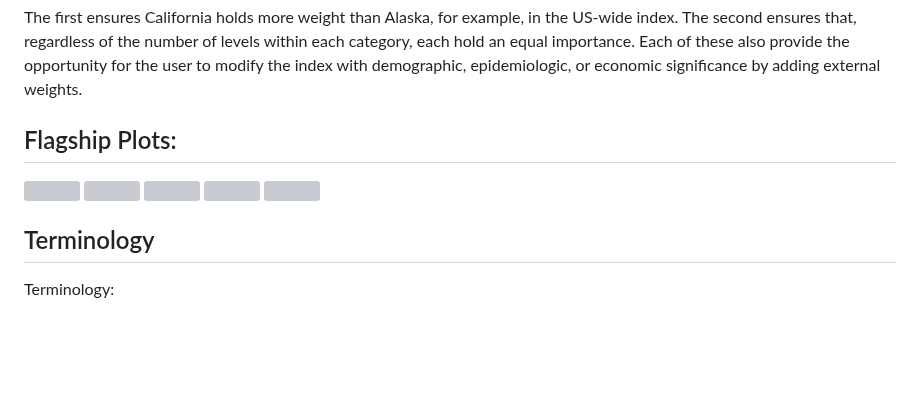
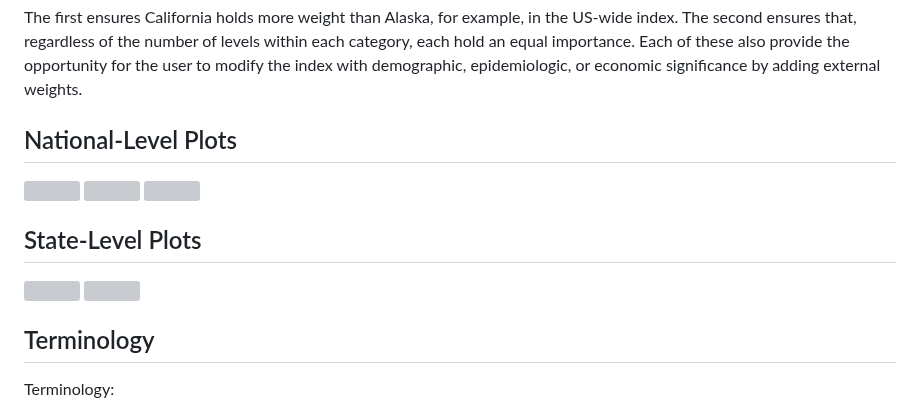
Before and after one commit to michaelboerman/lockdown_severity_index, a Markdown page: README.md, the part around one of its changes. Rendered like a GitHub page; blank space fills up the shorter version; grey boxes are pictures that could not be loaded.

Commit message:
rearrange plots

```diff
--- a/README.md
+++ b/README.md
@@ -13,5 +13,5 @@ Many great indices exist in this vein, but the Pandemic Lockdown Severity Index
 
 The first ensures California holds more weight than Alaska, for example, in the US-wide index. The second ensures that, regardless of the number of levels within each category, each hold an equal importance. Each of these also provide the opportunity for the user to modify the index with demographic, epidemiologic, or economic significance by adding external weights.
 
-## Flagship Plots:
+## National-Level Plots
 ![](Results/plots/national_index_pop_std.png)
@@ -18,3 +19,5 @@ The first ensures California holds more weight than Alaska, for example, in the
 ![](Results/plots/national_decomp_facet_pop_std.png)
+
+## State-Level Plots
 ![](Results/plots/state_index/pop_std_all_states.png)
 ![](Results/plots/states_index_pop_std_free.png)
```
Also changed, not shown: other parts of README.md (+1 -3 lines).
